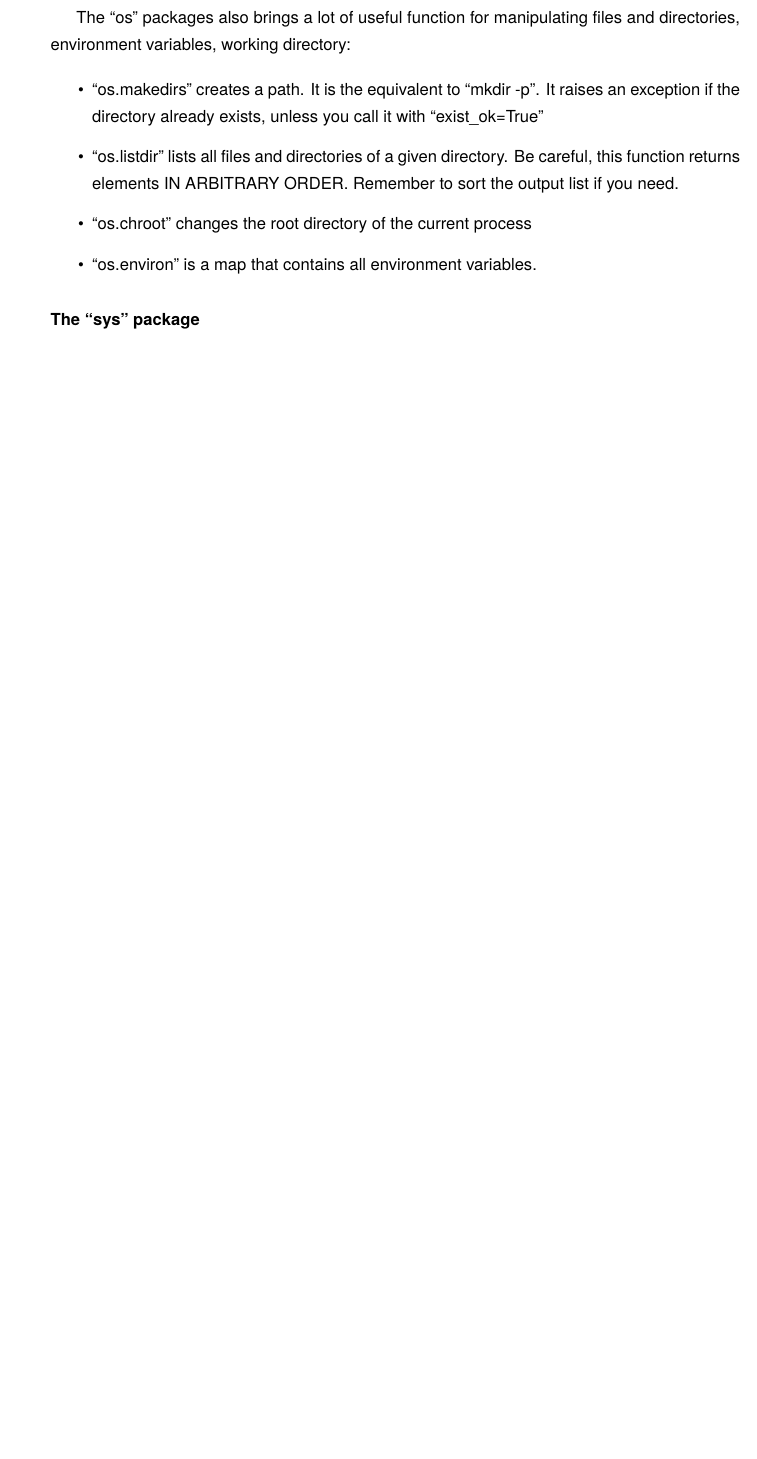
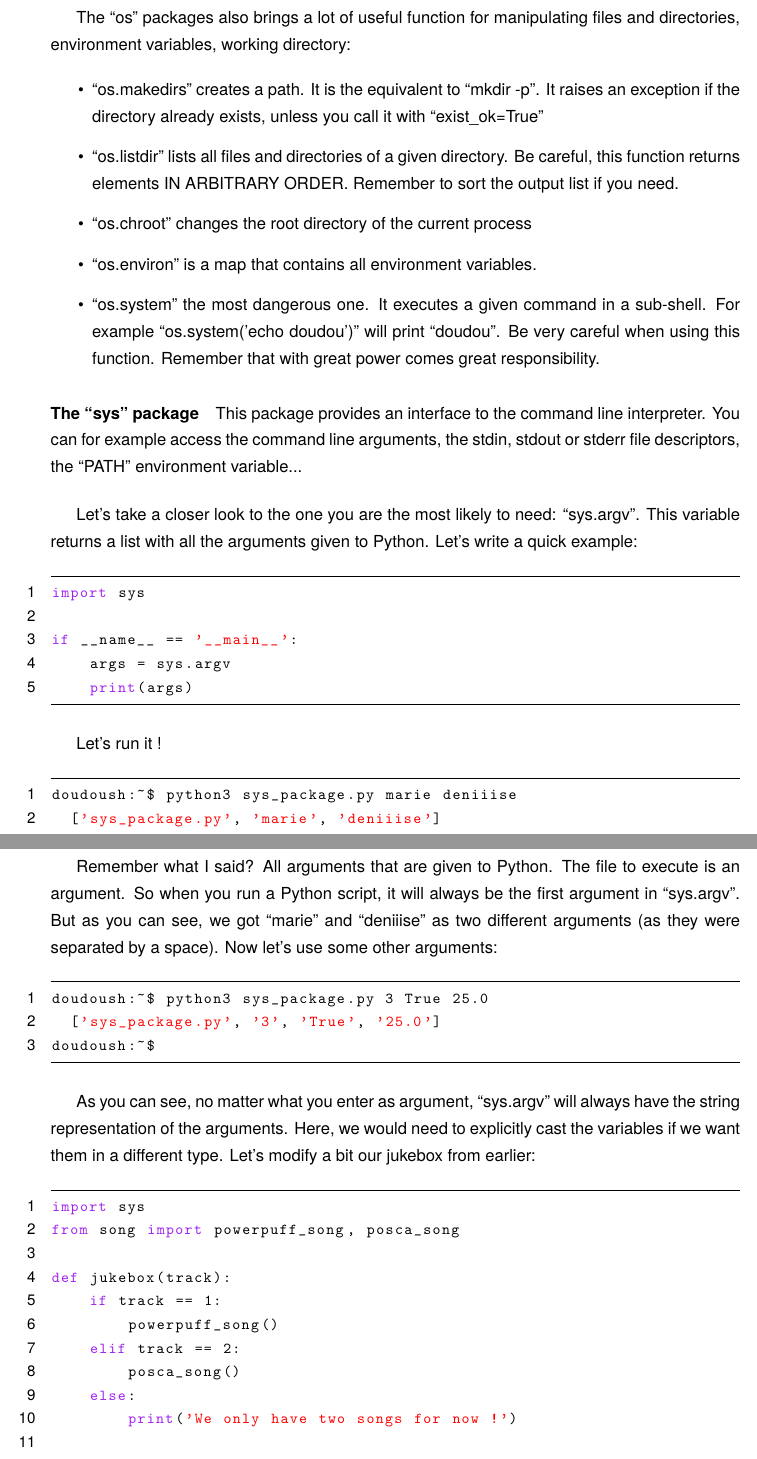
Before and after one commit to Bawalao/python-class, a LaTeX document (tex_src/main.tex, which reads tex_src/basics.tex): part of page 25 of 25 before the commit and two parts of pages 25 and 26 of 27 after it, the two joined at a grey line, cut so that both start at the same text, the shorter picture padded with empty space. Compiled offline with pdfLaTeX.

Commit message:
basics: add sys part

```diff
--- a/tex_src/basics.tex
+++ b/tex_src/basics.tex
@@ -1202,6 +1202,66 @@ and directories, environment variables, working directory:
   to sort the output list if you need.
 \item ``os.chroot'' changes the root directory of the current process
 \item ``os.environ'' is a map that contains all environment variables.
+\item ``os.system'' the most dangerous one. It executes a given command in a sub-shell.
+  For example ``os.system('echo doudou')'' will print ``doudou''. Be very careful
+  when using this function. Remember that with great power comes great responsibility.
 \end{itemize}
 
 \paragraph{The ``sys'' package}
+
+This package provides an interface to the command line interpreter. You can
+for example access the command line arguments, the stdin, stdout or stderr
+file descriptors, the ``PATH'' environment variable...
+
+\vspace{5mm}
+
+Let's take a closer look to the one you are the most likely to need: ``sys.argv''.
+This variable returns a list with all the arguments given to Python.
+Let's write a quick example:
+
+\begin{lstlisting}[language=python]
+import sys
+
+if __name__ == '__main__':
+    args = sys.argv
+    print(args)
+\end{lstlisting}
+
+Let's run it !
+
+\begin{lstlisting}[language=bash]
+doudoush:~$ python3 sys_package.py marie deniiise
+  ['sys_package.py', 'marie', 'deniiise']
+doudoush:~$
+\end{lstlisting}
+
+Remember what I said? All arguments that are given to Python. The file to execute
+is an argument. So when you run a Python script, it will always be the first argument
+in ``sys.argv''. But as you can see, we got ``marie'' and ``deniiise'' as two different
+arguments (as they were separated by a space). Now let's use some other arguments:
+
+\begin{lstlisting}[language=bash]
+doudoush:~$ python3 sys_package.py 3 True 25.0
+  ['sys_package.py', '3', 'True', '25.0']
+doudoush:~$
+\end{lstlisting}
+
+As you can see, no matter what you enter as argument, ``sys.argv'' will always
+have the string representation of the arguments. Here, we would need to explicitly
+cast the variables if we want them in a different type. Let's modify a bit our
+jukebox from earlier:
+
+\begin{lstlisting}[language=python]
+import sys
+from song import powerpuff_song, posca_song
+
+def jukebox(track):
+    if track == 1:
+        powerpuff_song()
+    elif track == 2:
+        posca_song()
+    else:
+        print('We only have two songs for now !')
+
+
+if __name__ == '__main__':
```
Also changed, not shown: tex_src/basics.tex (50 more changed lines), 3 other files.
